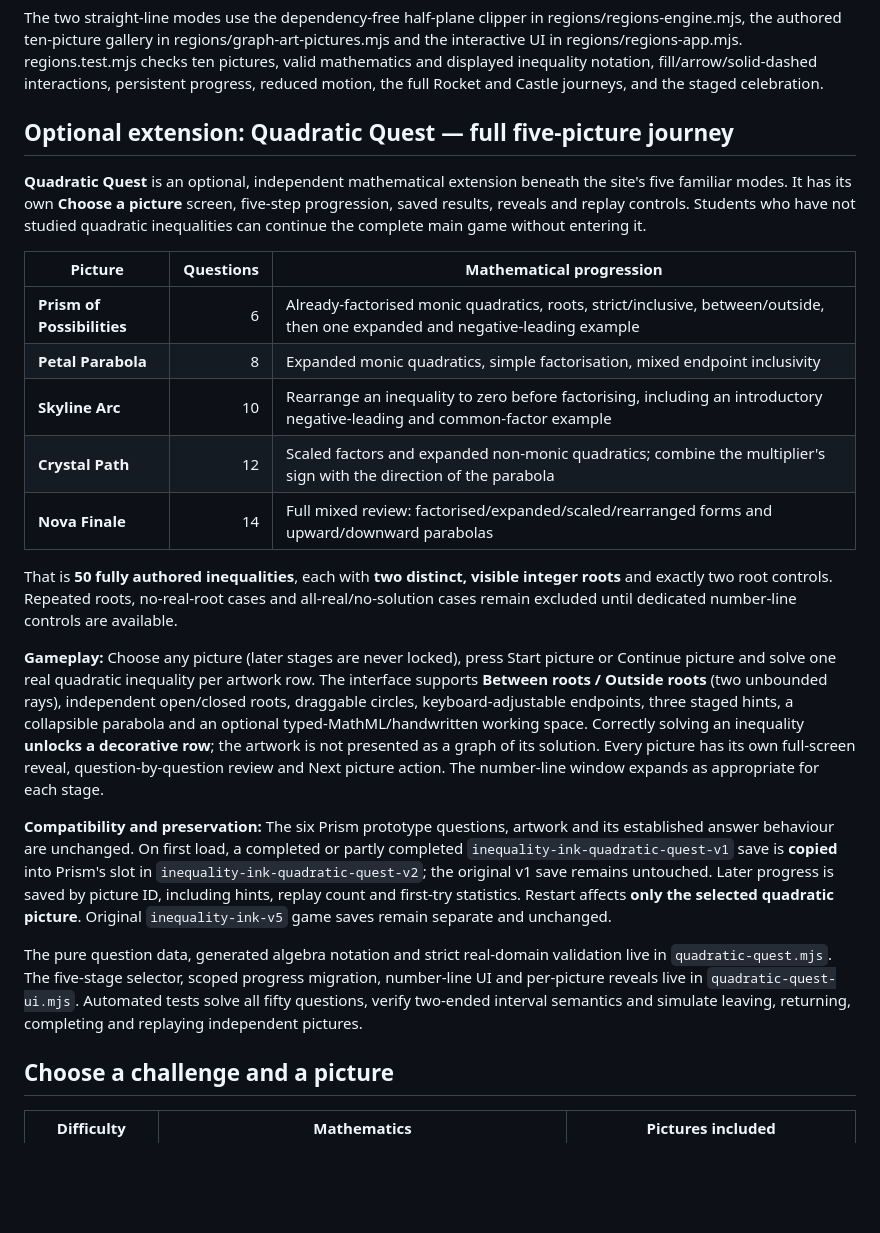
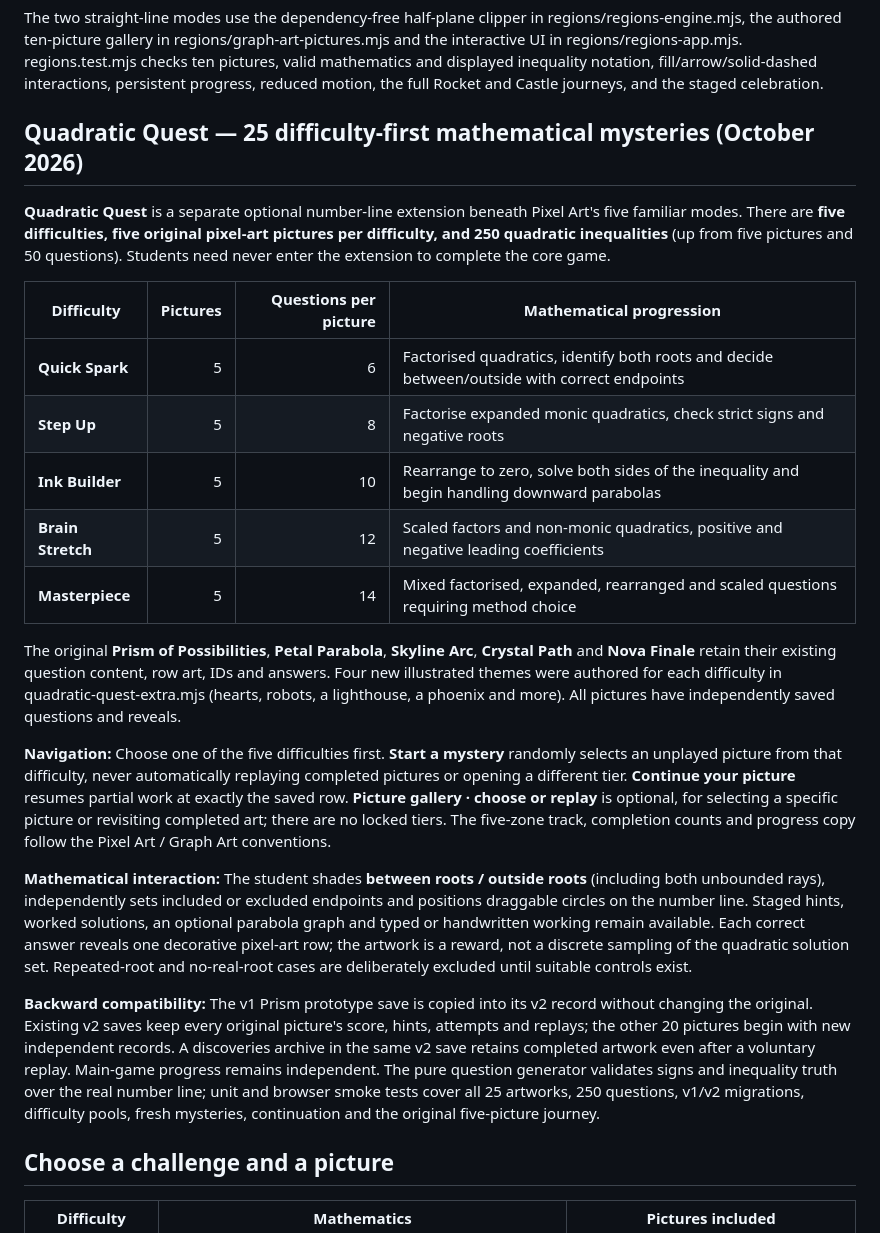
Before and after one commit to chriswalker-afk/inequality-ink, a Markdown page: README.md, the part around the change. Rendered like a GitHub page; blank space fills up the shorter version.

Commit message:
Document Quadratic Quest five-picture difficulty pools and preserved progress

```diff
--- a/README.md
+++ b/README.md
@@ -448,25 +448,25 @@ mathematics and displayed inequality notation, fill/arrow/solid-dashed
 interactions, persistent progress, reduced motion, the full Rocket and
 Castle journeys, and the staged celebration.
 
-## Optional extension: Quadratic Quest — full five-picture journey
+## Quadratic Quest — 25 difficulty-first mathematical mysteries (October 2026)
 
-**Quadratic Quest** is an optional, independent mathematical extension beneath the site's five familiar modes. It has its own **Choose a picture** screen, five-step progression, saved results, reveals and replay controls. Students who have not studied quadratic inequalities can continue the complete main game without entering it.
+**Quadratic Quest** is a separate optional number-line extension beneath Pixel Art's five familiar modes. There are **five difficulties, five original pixel-art pictures per difficulty, and 250 quadratic inequalities** (up from five pictures and 50 questions). Students need never enter the extension to complete the core game.
 
-| Picture | Questions | Mathematical progression |
-| --- | ---: | --- |
-| **Prism of Possibilities** | 6 | Already-factorised monic quadratics, roots, strict/inclusive, between/outside, then one expanded and negative-leading example |
-| **Petal Parabola** | 8 | Expanded monic quadratics, simple factorisation, mixed endpoint inclusivity |
-| **Skyline Arc** | 10 | Rearrange an inequality to zero before factorising, including an introductory negative-leading and common-factor example |
-| **Crystal Path** | 12 | Scaled factors and expanded non-monic quadratics; combine the multiplier's sign with the direction of the parabola |
-| **Nova Finale** | 14 | Full mixed review: factorised/expanded/scaled/rearranged forms and upward/downward parabolas |
+| Difficulty | Pictures | Questions per picture | Mathematical progression |
+| --- | ---: | ---: | --- |
+| **Quick Spark** | 5 | 6 | Factorised quadratics, identify both roots and decide between/outside with correct endpoints |
+| **Step Up** | 5 | 8 | Factorise expanded monic quadratics, check strict signs and negative roots |
+| **Ink Builder** | 5 | 10 | Rearrange to zero, solve both sides of the inequality and begin handling downward parabolas |
+| **Brain Stretch** | 5 | 12 | Scaled factors and non-monic quadratics, positive and negative leading coefficients |
+| **Masterpiece** | 5 | 14 | Mixed factorised, expanded, rearranged and scaled questions requiring method choice |
 
-That is **50 fully authored inequalities**, each with **two distinct, visible integer roots** and exactly two root controls. Repeated roots, no-real-root cases and all-real/no-solution cases remain excluded until dedicated number-line controls are available.
+The original **Prism of Possibilities**, **Petal Parabola**, **Skyline Arc**, **Crystal Path** and **Nova Finale** retain their existing question content, row art, IDs and answers. Four new illustrated themes were authored for each difficulty in quadratic-quest-extra.mjs (hearts, robots, a lighthouse, a phoenix and more). All pictures have independently saved questions and reveals.
 
-**Gameplay:** Choose any picture (later stages are never locked), press Start picture or Continue picture and solve one real quadratic inequality per artwork row. The interface supports **Between roots / Outside roots** (two unbounded rays), independent open/closed roots, draggable circles, keyboard-adjustable endpoints, three staged hints, a collapsible parabola and an optional typed-MathML/handwritten working space. Correctly solving an inequality **unlocks a decorative row**; the artwork is not presented as a graph of its solution. Every picture has its own full-screen reveal, question-by-question review and Next picture action. The number-line window expands as appropriate for each stage.
+**Navigation:** Choose one of the five difficulties first. **Start a mystery** randomly selects an unplayed picture from that difficulty, never automatically replaying completed pictures or opening a different tier. **Continue your picture** resumes partial work at exactly the saved row. **Picture gallery · choose or replay** is optional, for selecting a specific picture or revisiting completed art; there are no locked tiers. The five-zone track, completion counts and progress copy follow the Pixel Art / Graph Art conventions.
 
-**Compatibility and preservation:** The six Prism prototype questions, artwork and its established answer behaviour are unchanged. On first load, a completed or partly completed `inequality-ink-quadratic-quest-v1` save is **copied** into Prism's slot in `inequality-ink-quadratic-quest-v2`; the original v1 save remains untouched. Later progress is saved by picture ID, including hints, replay count and first-try statistics. Restart affects **only the selected quadratic picture**. Original `inequality-ink-v5` game saves remain separate and unchanged.
+**Mathematical interaction:** The student shades **between roots / outside roots** (including both unbounded rays), independently sets included or excluded endpoints and positions draggable circles on the number line. Staged hints, worked solutions, an optional parabola graph and typed or handwritten working remain available. Each correct answer reveals one decorative pixel-art row; the artwork is a reward, not a discrete sampling of the quadratic solution set. Repeated-root and no-real-root cases are deliberately excluded until suitable controls exist.
 
-The pure question data, generated algebra notation and strict real-domain validation live in `quadratic-quest.mjs`. The five-stage selector, scoped progress migration, number-line UI and per-picture reveals live in `quadratic-quest-ui.mjs`. Automated tests solve all fifty questions, verify two-ended interval semantics and simulate leaving, returning, completing and replaying independent pictures.
+**Backward compatibility:** The v1 Prism prototype save is copied into its v2 record without changing the original. Existing v2 saves keep every original picture's score, hints, attempts and replays; the other 20 pictures begin with new independent records. A discoveries archive in the same v2 save retains completed artwork even after a voluntary replay. Main-game progress remains independent. The pure question generator validates signs and inequality truth over the real number line; unit and browser smoke tests cover all 25 artworks, 250 questions, v1/v2 migrations, difficulty pools, fresh mysteries, continuation and the original five-picture journey.
 
 ## Choose a challenge and a picture
 
```
